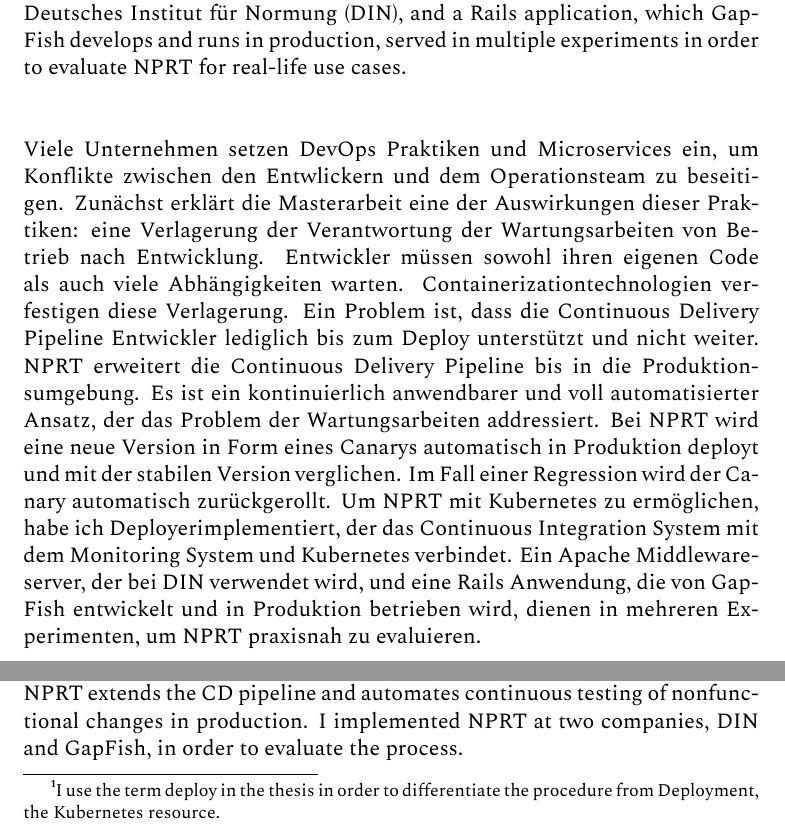
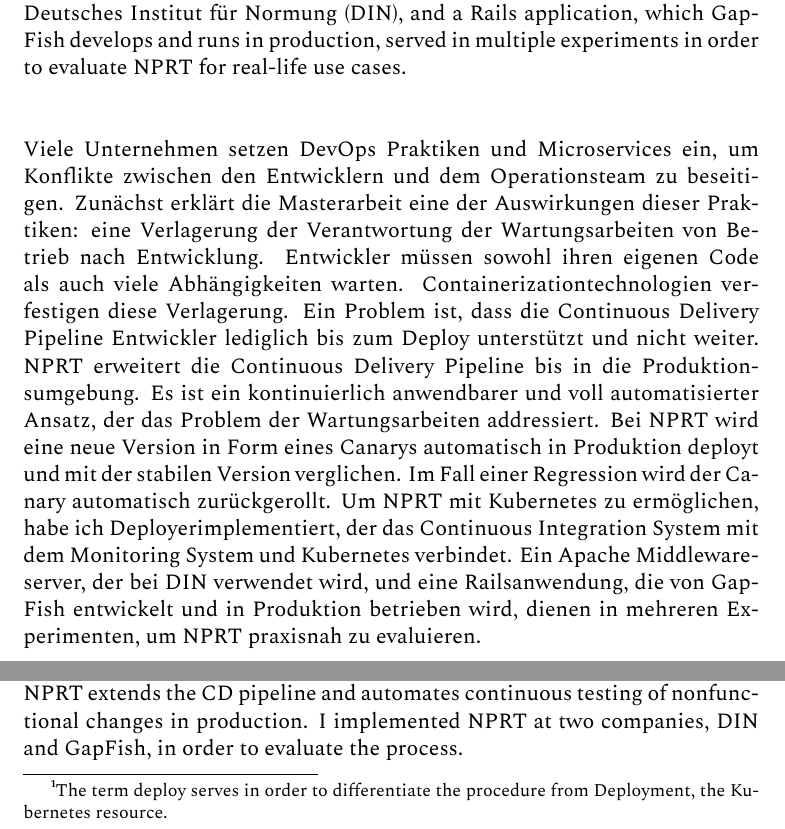
Before and after one commit to schasse/mastersthesis, a LaTeX thesis (thesis.tex, which reads pieces/abstract.tex, pieces/main.tex): two parts of pages 3 and 6 of 51, joined at a grey line, cut so that both start at the same text. Compiled offline with XeLaTeX.

Commit message:
merge sharelatex

```diff
--- a/pieces/abstract.tex
+++ b/pieces/abstract.tex
@@ -16,7 +16,7 @@ which GapFish develops and runs in production, served in multiple experiments in
 evaluate \gls{nprt} for real-life use cases.
 \\\\\\
 Viele Unternehmen setzen DevOps Praktiken und Microservices ein, um Konflikte zwischen den
-Entwlickern und dem Operationsteam zu beseitigen. Zu\-nächst erklärt die Masterarbeit eine
+Entwicklern und dem Operationsteam zu beseitigen. Zu\-nächst erklärt die Masterarbeit eine
 der Auswirkungen dieser Praktiken: eine Verlagerung der Verantwortung der Wartungsarbeiten
 von Betrieb nach Entwicklung. Entwickler müssen sowohl ihren eigenen Code als auch viele
 Abhängigkeiten warten. Containerizationtechnologien verfestigen diese Verlagerung. Ein
@@ -28,6 +28,6 @@ Version in Form eines Canarys automatisch in Produktion deployt und mit der stab
 Version verglichen. Im Fall einer Regression wird der Canary automatisch zurückgerollt. Um
 \gls{nprt} mit Kubernetes zu ermöglichen, habe ich \deployer implementiert, der das
 Continuous Integration System mit dem Monitoring System und Kubernetes verbindet. Ein
-Apache Middlewareserver, der bei \gls{din} verwendet wird, und eine Rails Anwendung, die
+Apache Middlewareserver, der bei \gls{din} verwendet wird, und eine Railsanwendung, die
 von GapFish entwickelt und in Produktion betrieben wird, dienen in mehreren Experimenten,
 um \gls{nprt} praxisnah zu evaluieren.
--- a/pieces/main.tex
+++ b/pieces/main.tex
@@ -17,9 +17,9 @@ DevOps practices interconnect operations, including those maintenance necessitie
 development work. Nevertheless, there is room for improvement in terms of continuous
 automatable processes regarding maintenance. The \gls{cd}
 pipeline~\cite{cd_humble_pipeline} is a continuous automatable practice to fill this
-need. But it covers the process only up to the deploy\footnote{I use the term deploy in
-  the thesis in order to differentiate the procedure from Deployment, the Kubernetes
-  resource.}, whereas maintenance involves more than just the delivery.
+need. But it covers the process only up to the deploy\footnote{The term deploy serves in
+  order to differentiate the procedure from Deployment, the Kubernetes resource.}, whereas
+maintenance involves more than just the delivery.
 
 Instead of employing more engineers, Google combats workforce problems with
 automation~\cite{sre_automation}. They recognized that automation not only saves
```
Also changed, not shown: figures/3tierwebapp.pdf, figures/3tierwebapp.svg, thesis.pdf.
